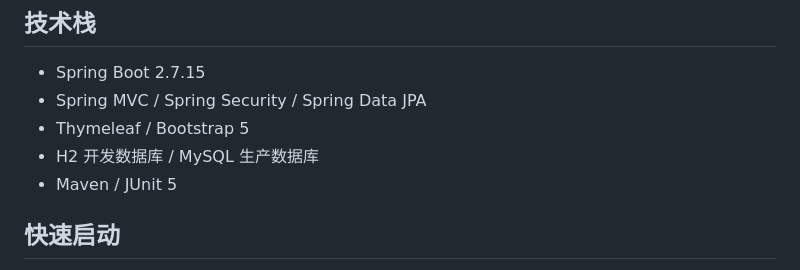
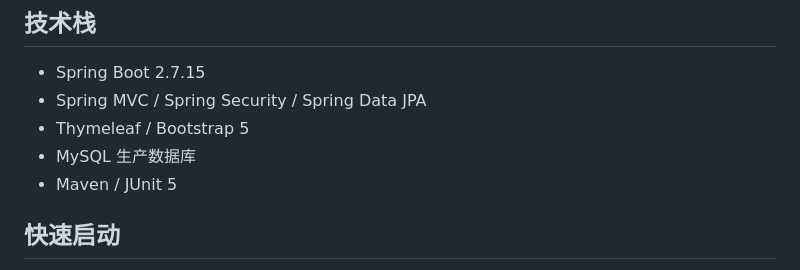
Before and after one commit to mf858796-dev/eye, a Markdown page: README.md, the part around the change. GitHub-like rendering.

```diff
--- a/README.md
+++ b/README.md
@@ -18,7 +18,7 @@
 - Spring Boot 2.7.15
 - Spring MVC / Spring Security / Spring Data JPA
 - Thymeleaf / Bootstrap 5
-- H2 开发数据库 / MySQL 生产数据库
+-  MySQL 生产数据库
 - Maven / JUnit 5
 
 ## 快速启动
```
